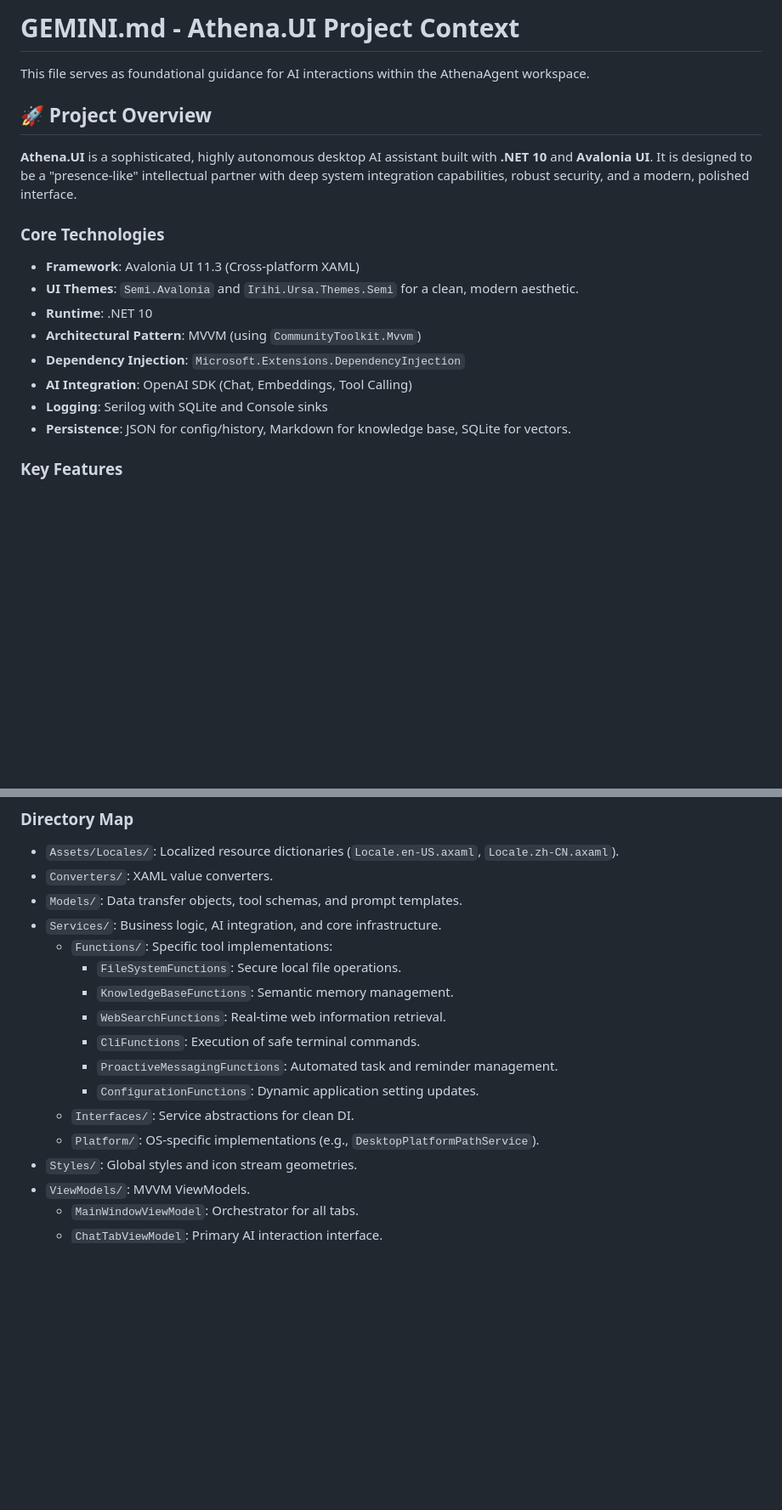
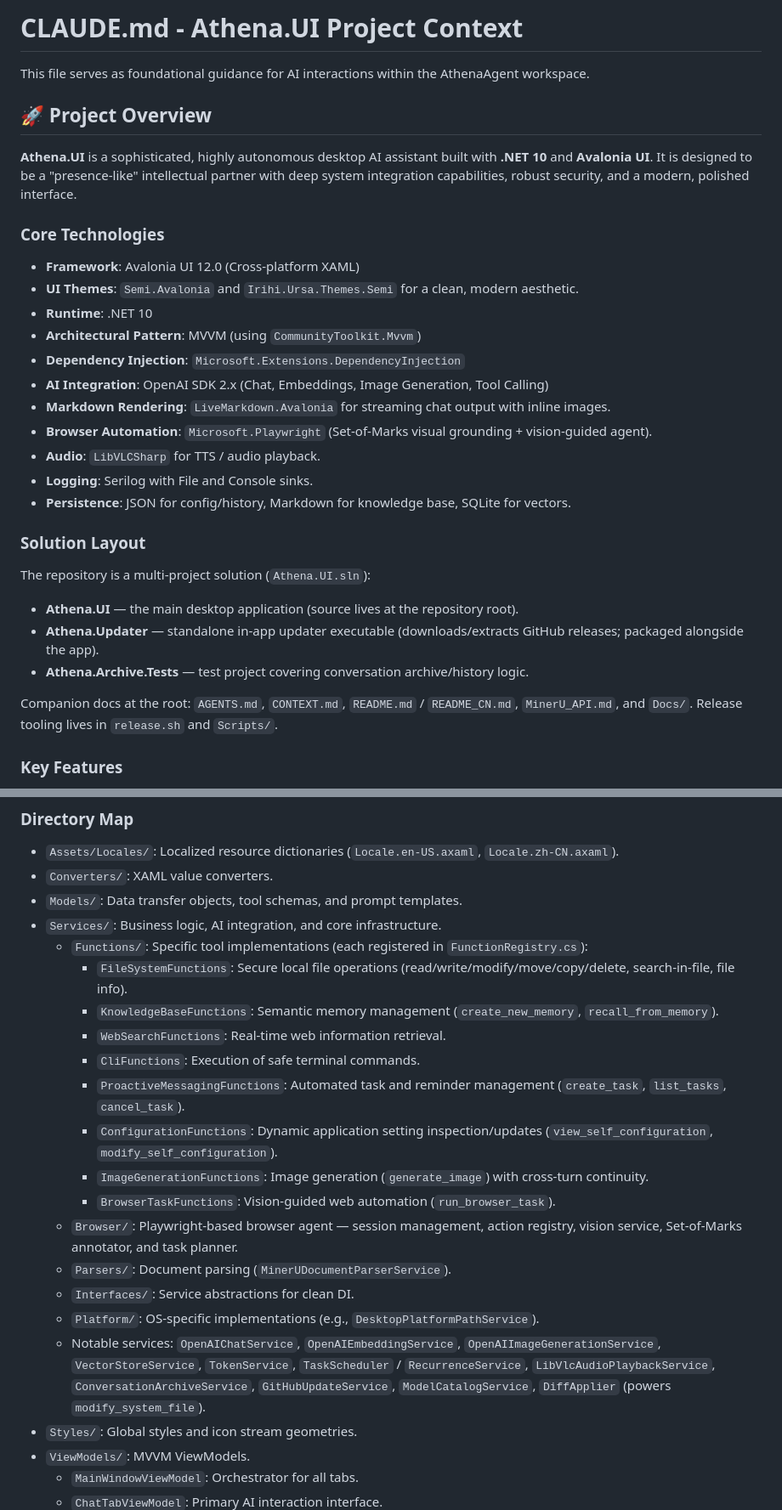
Before and after one commit to mehaifeng/AthenaAgent, a Markdown page: CLAUDE.md, 2 parts joined by grey strips. Shown at 85% size. GitHub-like rendering; blank space fills up the shorter version.

Commit message:
docs: 更新 CLAUDE.md 项目说明（重命名标题、补充组件与功能）
Co-Authored-By: Claude Opus 4.8 <noreply@anthropic.com>

```diff
--- a/CLAUDE.md
+++ b/CLAUDE.md
@@ -1,4 +1,4 @@
-# GEMINI.md - Athena.UI Project Context
+# CLAUDE.md - Athena.UI Project Context
 
 This file serves as foundational guidance for AI interactions within the AthenaAgent workspace.
 
@@ -7,14 +7,25 @@ This file serves as foundational guidance for AI interactions within the AthenaA
 **Athena.UI** is a sophisticated, highly autonomous desktop AI assistant built with **.NET 10** and **Avalonia UI**. It is designed to be a "presence-like" intellectual partner with deep system integration capabilities, robust security, and a modern, polished interface.
 
 ### Core Technologies
-- **Framework**: Avalonia UI 11.3 (Cross-platform XAML)
+- **Framework**: Avalonia UI 12.0 (Cross-platform XAML)
 - **UI Themes**: `Semi.Avalonia` and `Irihi.Ursa.Themes.Semi` for a clean, modern aesthetic.
 - **Runtime**: .NET 10
 - **Architectural Pattern**: MVVM (using `CommunityToolkit.Mvvm`)
 - **Dependency Injection**: `Microsoft.Extensions.DependencyInjection`
-- **AI Integration**: OpenAI SDK (Chat, Embeddings, Tool Calling)
-- **Logging**: Serilog with SQLite and Console sinks
+- **AI Integration**: OpenAI SDK 2.x (Chat, Embeddings, Image Generation, Tool Calling)
+- **Markdown Rendering**: `LiveMarkdown.Avalonia` for streaming chat output with inline images.
+- **Browser Automation**: `Microsoft.Playwright` (Set-of-Marks visual grounding + vision-guided agent).
+- **Audio**: `LibVLCSharp` for TTS / audio playback.
+- **Logging**: Serilog with File and Console sinks.
 - **Persistence**: JSON for config/history, Markdown for knowledge base, SQLite for vectors.
+
+### Solution Layout
+The repository is a multi-project solution (`Athena.UI.sln`):
+- **Athena.UI** — the main desktop application (source lives at the repository root).
+- **Athena.Updater** — standalone in-app updater executable (downloads/extracts GitHub releases; packaged alongside the app).
+- **Athena.Archive.Tests** — test project covering conversation archive/history logic.
+
+Companion docs at the root: `AGENTS.md`, `CONTEXT.md`, `README.md` / `README_CN.md`, `MinerU_API.md`, and `Docs/`. Release tooling lives in `release.sh` and `Scripts/`.
 
 ### Key Features
 - **Tiered Multi-Model Architecture**:
@@ -45,15 +63,20 @@ Ensure you have the .NET 10 SDK installed.
 - `Converters/`: XAML value converters.
 - `Models/`: Data transfer objects, tool schemas, and prompt templates.
 - `Services/`: Business logic, AI integration, and core infrastructure.
-  - `Functions/`: Specific tool implementations:
-    - `FileSystemFunctions`: Secure local file operations.
-    - `KnowledgeBaseFunctions`: Semantic memory management.
+  - `Functions/`: Specific tool implementations (each registered in `FunctionRegistry.cs`):
+    - `FileSystemFunctions`: Secure local file operations (read/write/modify/move/copy/delete, search-in-file, file info).
+    - `KnowledgeBaseFunctions`: Semantic memory management (`create_new_memory`, `recall_from_memory`).
     - `WebSearchFunctions`: Real-time web information retrieval.
     - `CliFunctions`: Execution of safe terminal commands.
-    - `ProactiveMessagingFunctions`: Automated task and reminder management.
-    - `ConfigurationFunctions`: Dynamic application setting updates.
+    - `ProactiveMessagingFunctions`: Automated task and reminder management (`create_task`, `list_tasks`, `cancel_task`).
+    - `ConfigurationFunctions`: Dynamic application setting inspection/updates (`view_self_configuration`, `modify_self_configuration`).
+    - `ImageGenerationFunctions`: Image generation (`generate_image`) with cross-turn continuity.
+    - `BrowserTaskFunctions`: Vision-guided web automation (`run_browser_task`).
+  - `Browser/`: Playwright-based browser agent — session management, action registry, vision service, Set-of-Marks annotator, and task planner.
+  - `Parsers/`: Document parsing (`MinerUDocumentParserService`).
   - `Interfaces/`: Service abstractions for clean DI.
   - `Platform/`: OS-specific implementations (e.g., `DesktopPlatformPathService`).
+  - Notable services: `OpenAIChatService`, `OpenAIEmbeddingService`, `OpenAIImageGenerationService`, `VectorStoreService`, `TokenService`, `TaskScheduler` / `RecurrenceService`, `LibVlcAudioPlaybackService`, `ConversationArchiveService`, `GitHubUpdateService`, `ModelCatalogService`, `DiffApplier` (powers `modify_system_file`).
 - `Styles/`: Global styles and icon stream geometries.
 - `ViewModels/`: MVVM ViewModels.
   - `MainWindowViewModel`: Orchestrator for all tabs.
```
Also changed, not shown: other parts of CLAUDE.md (+9 -2 lines).
